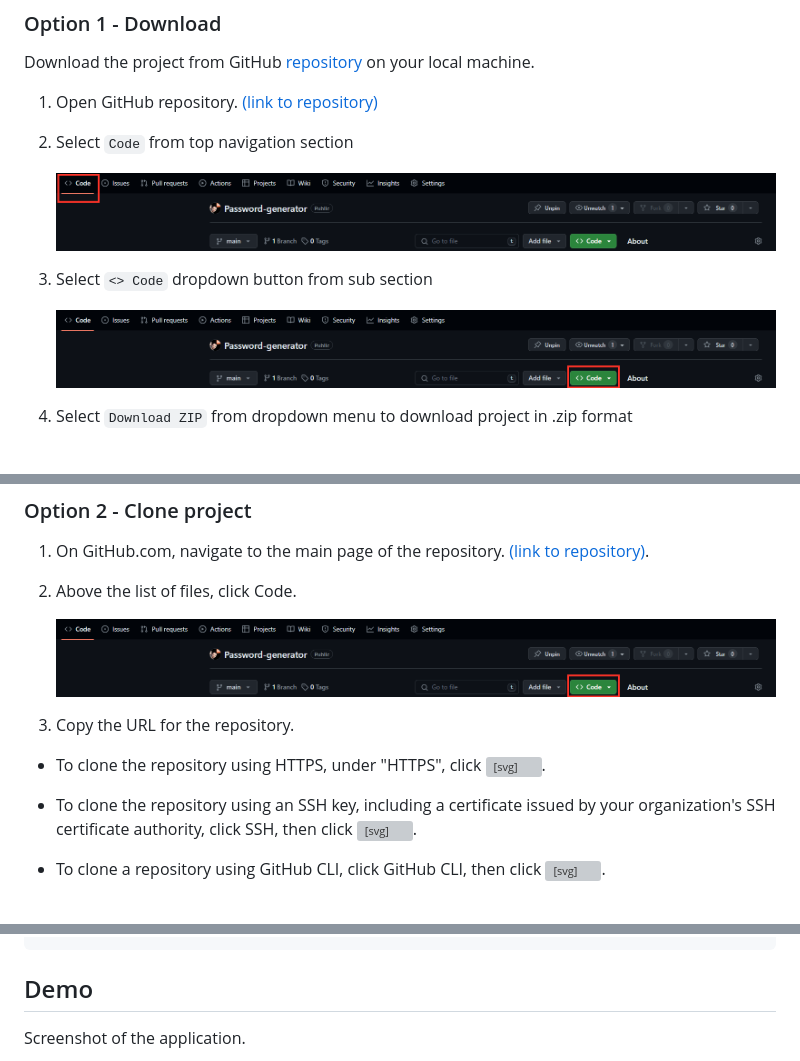
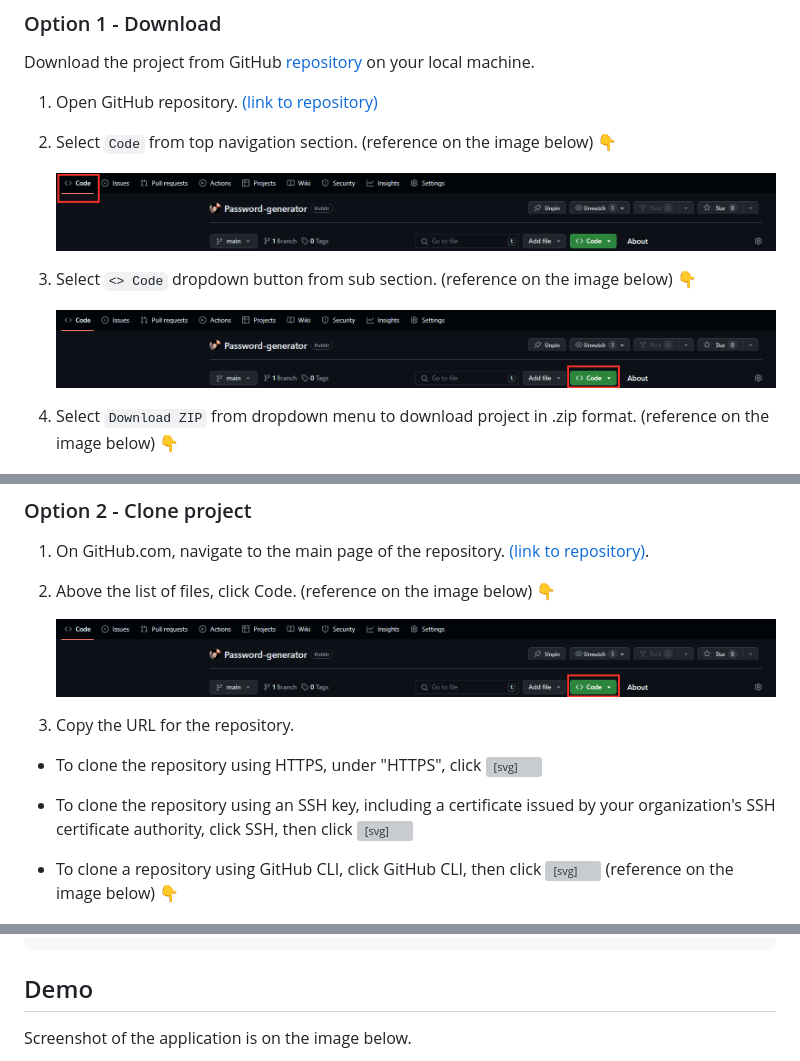
Before and after one commit to FilipPaskalev/Password-generator, a Markdown page: README.md, 3 parts joined by grey strips. GitHub-like rendering; grey boxes are pictures that could not be loaded.

Commit message:
add some references

````diff
--- a/README.md
+++ b/README.md
@@ -45,15 +45,15 @@ Download the project from GitHub [repository](https://github.com/FilipPaskalev/P
 
 1. Open GitHub repository. [(link to repository)](https://github.com/FilipPaskalev/Password-generator.git)
 
-2. Select ```Code``` from top navigation section
+2. Select ```Code``` from top navigation section. (reference on the image below) 👇
 
     ![](./assets/imgs/gitHub-section-select-code.png)
 
-5. Select ```<> Code``` dropdown button from sub section
+5. Select ```<> Code``` dropdown button from sub section. (reference on the image below) 👇
 
     ![](./assets/imgs/gitHub-section-select-code-dropdown.png)
 
-8. Select ```Download ZIP``` from dropdown menu to download project in .zip format
+8. Select ```Download ZIP``` from dropdown menu to download project in .zip format. (reference on the image below) 👇
 
     ![](./assets/imgs/gitHub-dropdown-download-zip-selection.png)
 
@@ -70,14 +70,14 @@ Download the project from GitHub [repository](https://github.com/FilipPaskalev/P
 
 1. On GitHub.com, navigate to the main page of the repository. [(link to repository)](https://github.com/FilipPaskalev/Password-generator.git).
 
-2. Above the list of files, click  Code.
+2. Above the list of files, click  Code. (reference on the image below) 👇
 
     ![](./assets/imgs/gitHub-section-select-code-dropdown.png)
 
 5. Copy the URL for the repository.
-- To clone the repository using HTTPS, under "HTTPS", click <svg version="1.1" fill="#0F66B8" width="16" height="16" viewBox="0 0 16 16" aria-label="Copy to clipboard" role="img"><path d="M3.626 3.533a.249.249 0 0 0-.126.217v9.5c0 .138.112.25.25.25h8.5a.25.25 0 0 0 .25-.25v-9.5a.249.249 0 0 0-.126-.217.75.75 0 0 1 .752-1.298c.541.313.874.89.874 1.515v9.5A1.75 1.75 0 0 1 12.25 15h-8.5A1.75 1.75 0 0 1 2 13.25v-9.5c0-.625.333-1.202.874-1.515a.75.75 0 0 1 .752 1.298ZM5.75 1h4.5a.75.75 0 0 1 .75.75v3a.75.75 0 0 1-.75.75h-4.5A.75.75 0 0 1 5 4.75v-3A.75.75 0 0 1 5.75 1Zm.75 3h3V2.5h-3Z"></path></svg>.
-- To clone the repository using an SSH key, including a certificate issued by your organization's SSH certificate authority, click SSH, then click <svg version="1.1" fill="#0F66B8" width="16" height="16" viewBox="0 0 16 16" aria-label="Copy to clipboard" role="img"><path d="M3.626 3.533a.249.249 0 0 0-.126.217v9.5c0 .138.112.25.25.25h8.5a.25.25 0 0 0 .25-.25v-9.5a.249.249 0 0 0-.126-.217.75.75 0 0 1 .752-1.298c.541.313.874.89.874 1.515v9.5A1.75 1.75 0 0 1 12.25 15h-8.5A1.75 1.75 0 0 1 2 13.25v-9.5c0-.625.333-1.202.874-1.515a.75.75 0 0 1 .752 1.298ZM5.75 1h4.5a.75.75 0 0 1 .75.75v3a.75.75 0 0 1-.75.75h-4.5A.75.75 0 0 1 5 4.75v-3A.75.75 0 0 1 5.75 1Zm.75 3h3V2.5h-3Z"></path></svg>.
-- To clone a repository using GitHub CLI, click GitHub CLI, then click <svg version="1.1" fill="#0F66B8" width="16" height="16" viewBox="0 0 16 16" aria-label="Copy to clipboard" role="img"><path d="M0 6.75C0 5.784.784 5 1.75 5h1.5a.75.75 0 0 1 0 1.5h-1.5a.25.25 0 0 0-.25.25v7.5c0 .138.112.25.25.25h7.5a.25.25 0 0 0 .25-.25v-1.5a.75.75 0 0 1 1.5 0v1.5A1.75 1.75 0 0 1 9.25 16h-7.5A1.75 1.75 0 0 1 0 14.25Z"></path><path d="M5 1.75C5 .784 5.784 0 6.75 0h7.5C15.216 0 16 .784 16 1.75v7.5A1.75 1.75 0 0 1 14.25 11h-7.5A1.75 1.75 0 0 1 5 9.25Zm1.75-.25a.25.25 0 0 0-.25.25v7.5c0 .138.112.25.25.25h7.5a.25.25 0 0 0 .25-.25v-7.5a.25.25 0 0 0-.25-.25Z"></path></svg>.
+- To clone the repository using HTTPS, under "HTTPS", click <svg version="1.1" fill="#0F66B8" width="16" height="16" viewBox="0 0 16 16" aria-label="Copy to clipboard" role="img"><path d="M3.626 3.533a.249.249 0 0 0-.126.217v9.5c0 .138.112.25.25.25h8.5a.25.25 0 0 0 .25-.25v-9.5a.249.249 0 0 0-.126-.217.75.75 0 0 1 .752-1.298c.541.313.874.89.874 1.515v9.5A1.75 1.75 0 0 1 12.25 15h-8.5A1.75 1.75 0 0 1 2 13.25v-9.5c0-.625.333-1.202.874-1.515a.75.75 0 0 1 .752 1.298ZM5.75 1h4.5a.75.75 0 0 1 .75.75v3a.75.75 0 0 1-.75.75h-4.5A.75.75 0 0 1 5 4.75v-3A.75.75 0 0 1 5.75 1Zm.75 3h3V2.5h-3Z"></path></svg>
+- To clone the repository using an SSH key, including a certificate issued by your organization's SSH certificate authority, click SSH, then click <svg version="1.1" fill="#0F66B8" width="16" height="16" viewBox="0 0 16 16" aria-label="Copy to clipboard" role="img"><path d="M3.626 3.533a.249.249 0 0 0-.126.217v9.5c0 .138.112.25.25.25h8.5a.25.25 0 0 0 .25-.25v-9.5a.249.249 0 0 0-.126-.217.75.75 0 0 1 .752-1.298c.541.313.874.89.874 1.515v9.5A1.75 1.75 0 0 1 12.25 15h-8.5A1.75 1.75 0 0 1 2 13.25v-9.5c0-.625.333-1.202.874-1.515a.75.75 0 0 1 .752 1.298ZM5.75 1h4.5a.75.75 0 0 1 .75.75v3a.75.75 0 0 1-.75.75h-4.5A.75.75 0 0 1 5 4.75v-3A.75.75 0 0 1 5.75 1Zm.75 3h3V2.5h-3Z"></path></svg>
+- To clone a repository using GitHub CLI, click GitHub CLI, then click <svg version="1.1" fill="#0F66B8" width="16" height="16" viewBox="0 0 16 16" aria-label="Copy to clipboard" role="img"><path d="M0 6.75C0 5.784.784 5 1.75 5h1.5a.75.75 0 0 1 0 1.5h-1.5a.25.25 0 0 0-.25.25v7.5c0 .138.112.25.25.25h7.5a.25.25 0 0 0 .25-.25v-1.5a.75.75 0 0 1 1.5 0v1.5A1.75 1.75 0 0 1 9.25 16h-7.5A1.75 1.75 0 0 1 0 14.25Z"></path><path d="M5 1.75C5 .784 5.784 0 6.75 0h7.5C15.216 0 16 .784 16 1.75v7.5A1.75 1.75 0 0 1 14.25 11h-7.5A1.75 1.75 0 0 1 5 9.25Zm1.75-.25a.25.25 0 0 0-.25.25v7.5c0 .138.112.25.25.25h7.5a.25.25 0 0 0 .25-.25v-7.5a.25.25 0 0 0-.25-.25Z"></path></svg> (reference on the image below) 👇
 
     ![](./assets/imgs/gitHub-https-copy.png)
 
@@ -123,5 +123,5 @@ root/                   <!-- root directory -->
 
 ## Demo
 
-Screenshot of the application.
+Screenshot of the application is on the image below.
 
````
Also changed, not shown: other parts of README.md (+4 -1 lines).
